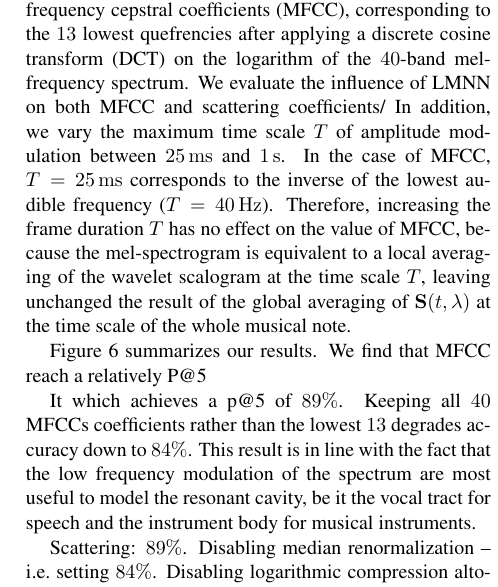
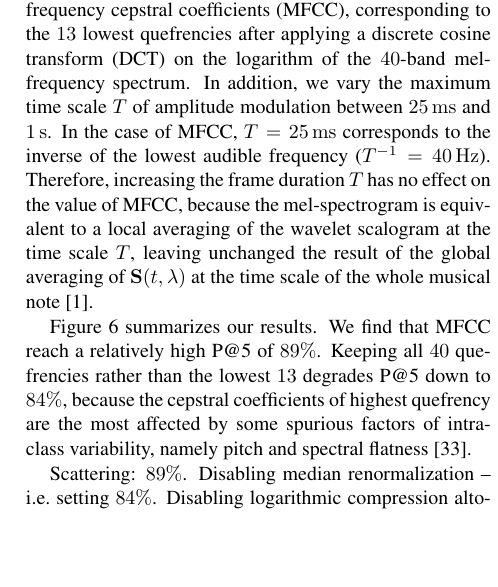
Before and after one commit to mathieulagrange/dlfm2018, a LaTeX paper (paper/lostanlenPlayingTechniques.tex): part of one column of page 6 of 9, cut so that both start at the same text, the shorter picture padded with empty space. Compiled offline with pdfLaTeX.

Commit message:
comment on MFCC

```diff
--- a/paper/lostanlenPlayingTechniques.tex
+++ b/paper/lostanlenPlayingTechniques.tex
@@ -381,15 +381,13 @@ In all subsequent experiments, we set the number of retrieved items to $k=5$.
 In the task of instrument recognition, each of the $k$ elements $\boldsymbol{x}_j$ returned by the system is considered relevant to the query $\boldsymbol{x}_i$ if and only if $\boldsymbol{x}_i$ and $\boldsymbol{x}_j$ correspond to the same instrument, regardless of pitch, intensity, mute, and playing technique.
 
 We compare scattering features to a baseline of mel-frequency cepstral coefficients (MFCC), corresponding to the $13$ lowest quefrencies after applying a discrete cosine transform (DCT) on the logarithm of the $40$-band mel-frequency spectrum.
-We evaluate the influence of LMNN on both MFCC and scattering coefficients/
 In addition, we vary the maximum time scale $T$ of amplitude modulation between \SI{25}{\milli\second} and  \SI{1}{\second}.
-In the case of MFCC, $T=\SI{25}{\milli\second}$ corresponds to the inverse of the lowest audible frequency ($T=\SI{40}{\Hz}$).
-Therefore, increasing the frame duration $T$ has no effect on the value of MFCC, because the mel-spectrogram is equivalent to a local averaging of the wavelet scalogram at the time scale $T$, leaving unchanged the result of the global averaging of $\mathbf{S}(t,\lambda)$ at the time scale of the whole musical note.
+In the case of MFCC, $T=\SI{25}{\milli\second}$ corresponds to the inverse of the lowest audible frequency ($T^{-1}=\SI{40}{\Hz}$).
+Therefore, increasing the frame duration $T$ has no effect on the value of MFCC, because the mel-spectrogram is equivalent to a local averaging of the wavelet scalogram at the time scale $T$, leaving unchanged the result of the global averaging of $\mathbf{S}(t,\lambda)$ at the time scale of the whole musical note \cite{anden2012dafx}.
 
 Figure \ref{fig:results} summarizes our results.
-We find that MFCC reach a relatively P@5
-
-It which achieves a p@5 of $89\%$. Keeping all $40$ MFCCs coefficients rather than the lowest $13$ degrades accuracy down to $84\%$. This result is in line with the fact that the low frequency modulation of the spectrum are most useful to model the resonant cavity, be it the vocal tract for speech and the instrument body for musical instruments.
+We find that MFCC reach a relatively high P@5 of $89\%$.
+Keeping all $40$ quefrencies rather than the lowest $13$ degrades P@5 down to $84\%$, because the cepstral coefficients of highest quefrency are the most affected by some spurious factors of intra-class variability, namely pitch and spectral flatness \cite{lostanlen2017phd}.
 
 
 Scattering: $89\%$.
```
